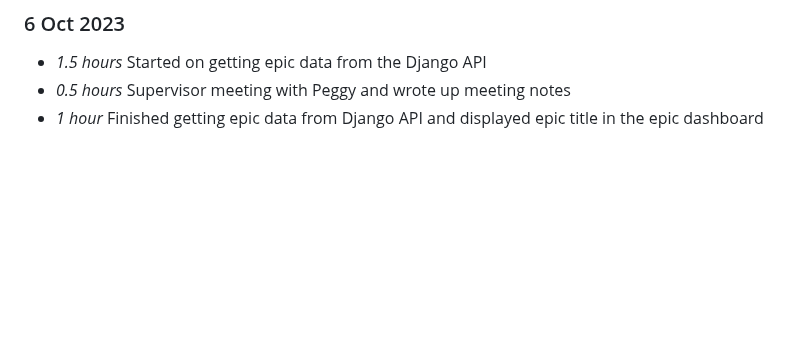
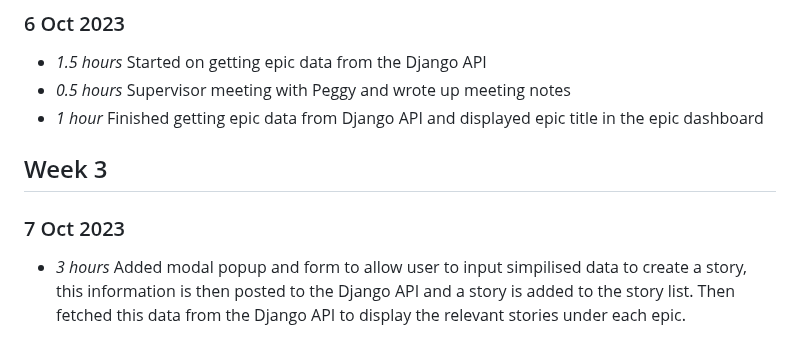
Before and after one commit to NiamhGillespie/Final-year-project, a Markdown page: timelog.md, the part around the change. GitHub-like rendering; blank space fills up the shorter version.

Commit message:
Updating timelog (issue #2)

```diff
--- a/timelog.md
+++ b/timelog.md
@@ -82,3 +82,8 @@
 * *1.5 hours* Started on getting epic data from the Django API
 * *0.5 hours* Supervisor meeting with Peggy and wrote up meeting notes
 * *1 hour* Finished getting epic data from Django API and displayed epic title in the epic dashboard
+
+## Week 3
+
+### 7 Oct 2023
+* *3 hours* Added modal popup and form to allow user to input simpilised data to create a story, this information is then posted to the Django API and a story is added to the story list. Then fetched this data from the Django API to display the relevant stories under each epic.
```
